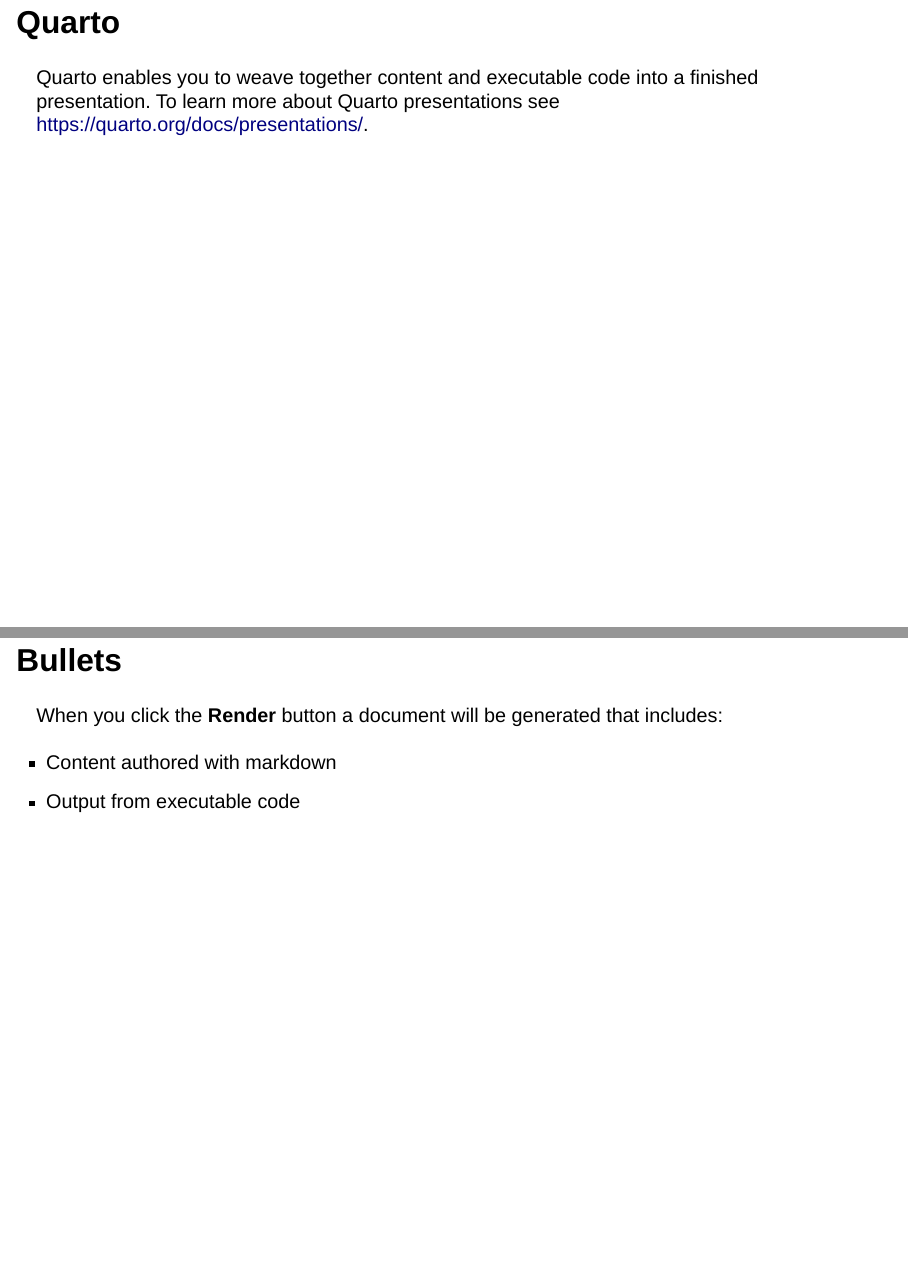
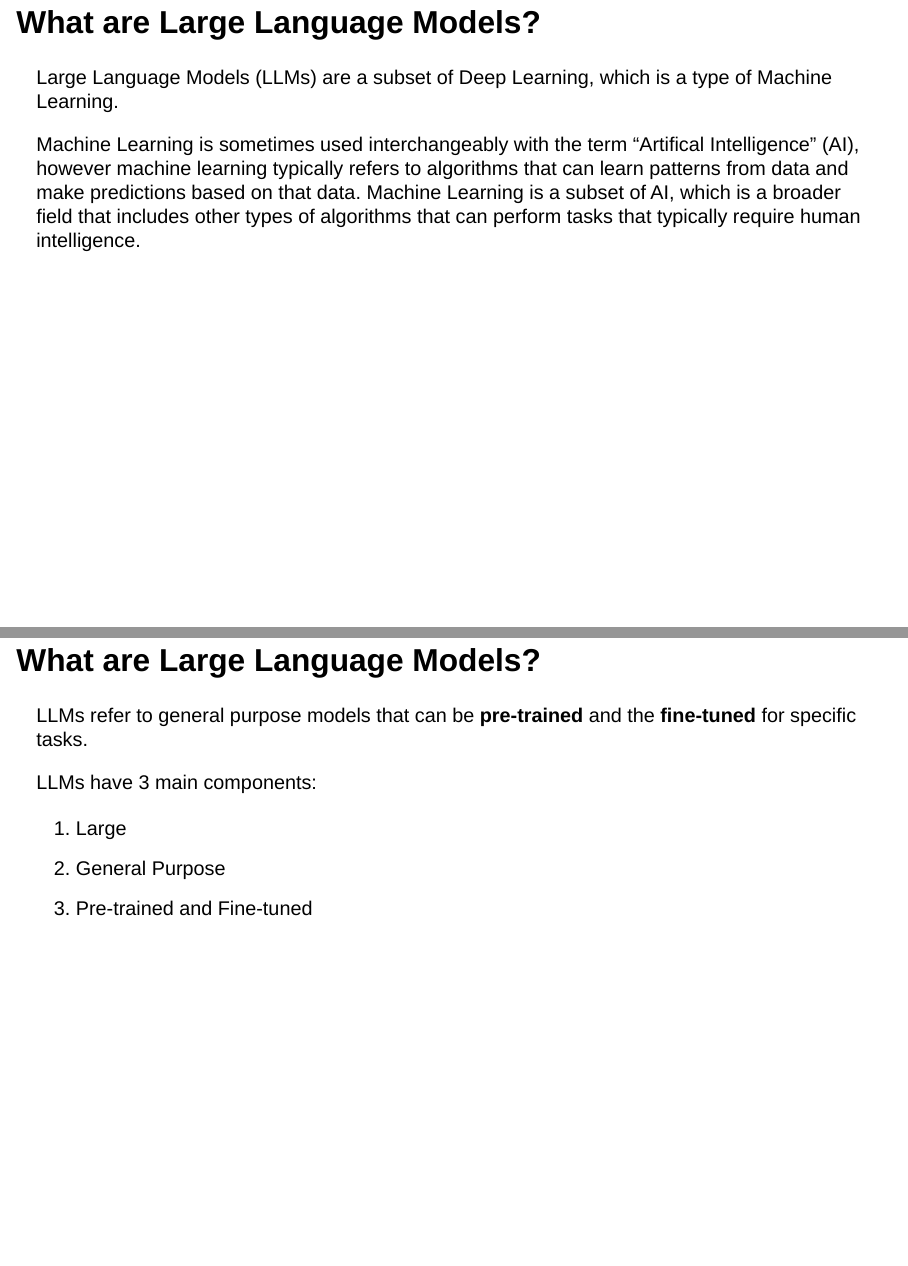
Before and after one commit to amantaya/ResBaz24-Local-LLMs, a Quarto document (Introduction-to-LLMs.qmd): pages 2 and 3 of 4 before the commit and pages 2 and 3 of 9 after it, joined at a grey line. Rendered offline with R 4.5, knitr and Pandoc in place of Quarto, with nearby package versions; drawn as Slidy slides in place of the format the file asks for.

Commit message:
docs: add intro slides about LLMs

```diff
--- a/Introduction-to-LLMs.qmd
+++ b/Introduction-to-LLMs.qmd
@@ -5,16 +5,24 @@
 editor: visual
 ---
 
-## Quarto
+## What are Large Language Models?
 
-Quarto enables you to weave together content and executable code into a
-finished presentation. To learn more about Quarto presentations see
-<https://quarto.org/docs/presentations/>.
+Large Language Models (LLMs) are a subset of Deep Learning, which is a
+type of Machine Learning.
 
-## Bullets
+Machine Learning is sometimes used interchangeably with the term
+"Artifical Intelligence" (AI), however machine learning typically refers
+to algorithms that can learn patterns from data and make predictions
+based on that data. Machine Learning is a subset of AI, which is a
+broader field that includes other types of algorithms that can perform
+tasks that typically require human intelligence.
 
-When you click the **Render** button a document will be generated that
-includes:
+## What are Large Language Models?
 
--   Content authored with markdown
--   Output from executable code
+LLMs refer to general purpose models that can be **pre-trained** and the
+**fine-tuned** for specific tasks.
+
+LLMs have 3 main components:
+
+1. Large
+2. General Purpose
```
Also changed, not shown: Introduction-to-LLMs.qmd (40 more changed lines).
